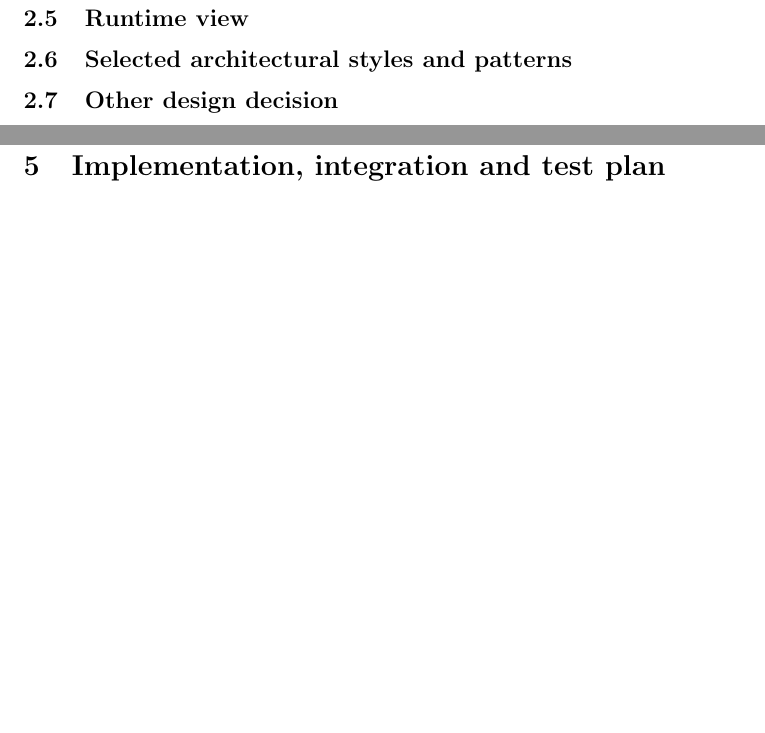
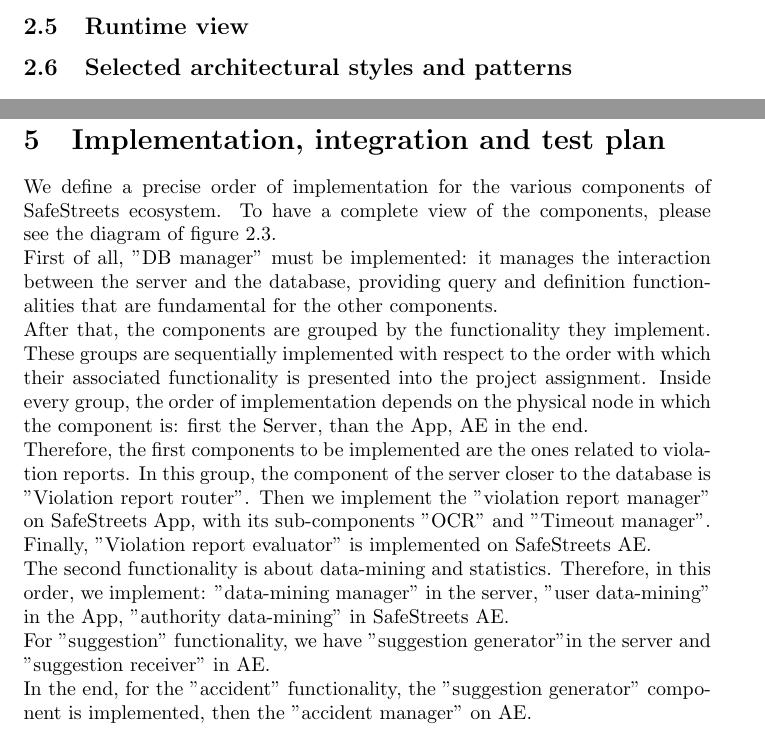
Before and after one commit to nicheosala/QuacquarelliRicchiutiSala, a LaTeX document (DD/DD.tex): two parts of pages 16 and 20 of 22 before the commit and two parts of pages 15 and 19 of 21 after it, joined at a grey line, cut so that both start at the same text, the shorter picture padded with empty space. Compiled offline with pdfLaTeX.

Commit message:
Update DD.tex

```diff
--- a/DD/DD.tex
+++ b/DD/DD.tex
@@ -347,7 +347,6 @@
 		\end{itemize}
 		\subsection{Runtime	view}
 		\subsection{Selected architectural styles and patterns}
-		\subsection{Other design decision}
 	\clearpage
 	\section{User Interface Design}
 		To give an approximate idea of how the interfaces of the application should appear, some mockups, both for SafeStreets Application and SafeStreets AE, have been given in \href{run:d:../DeliveryFolder/RASD1.pdf}{RASD} [Section 3.1.1].\\
@@ -378,8 +377,16 @@
 
 	\clearpage
 	\section{Requirements Traceability}
+
 	\clearpage
 	\section{Implementation, integration and test plan}
+	We define a precise order of implementation for the various components of SafeStreets ecosystem. To have a complete view of the components, please see the diagram of figure \ref{fig:component_diagram}.\\
+	First of all, "DB manager" must be implemented: it manages the interaction between the server and the database, providing query and definition functionalities that are fundamental for the other components.\\
+	After that, the components are grouped by the functionality they implement. These groups are sequentially implemented with respect to the order with which their associated functionality is presented into the project assignment. Inside every group, the order of implementation depends on the physical node in which the component is: first the Server, than the App, AE in the end.\\
+	Therefore, the first components to be implemented are the ones related to violation reports. In this group, the component of the server closer to the database is "Violation report router". Then we implement the "violation report manager" on SafeStreets App, with its sub-components "OCR" and "Timeout manager". Finally, "Violation report evaluator" is implemented on SafeStreets AE.\\
+	The second functionality is  about data-mining and statistics. Therefore, in this order, we implement: "data-mining manager" in the server, "user data-mining" in the App, "authority data-mining" in SafeStreets AE.\\
+	For "suggestion" functionality, we have "suggestion generator"in the server and "suggestion receiver" in AE.\\
+	In the end, for the "accident" functionality, the "suggestion generator" component is implemented, then the "accident manager" on AE.\\
 
 	\clearpage
 	\section{Effort Spent}
```
